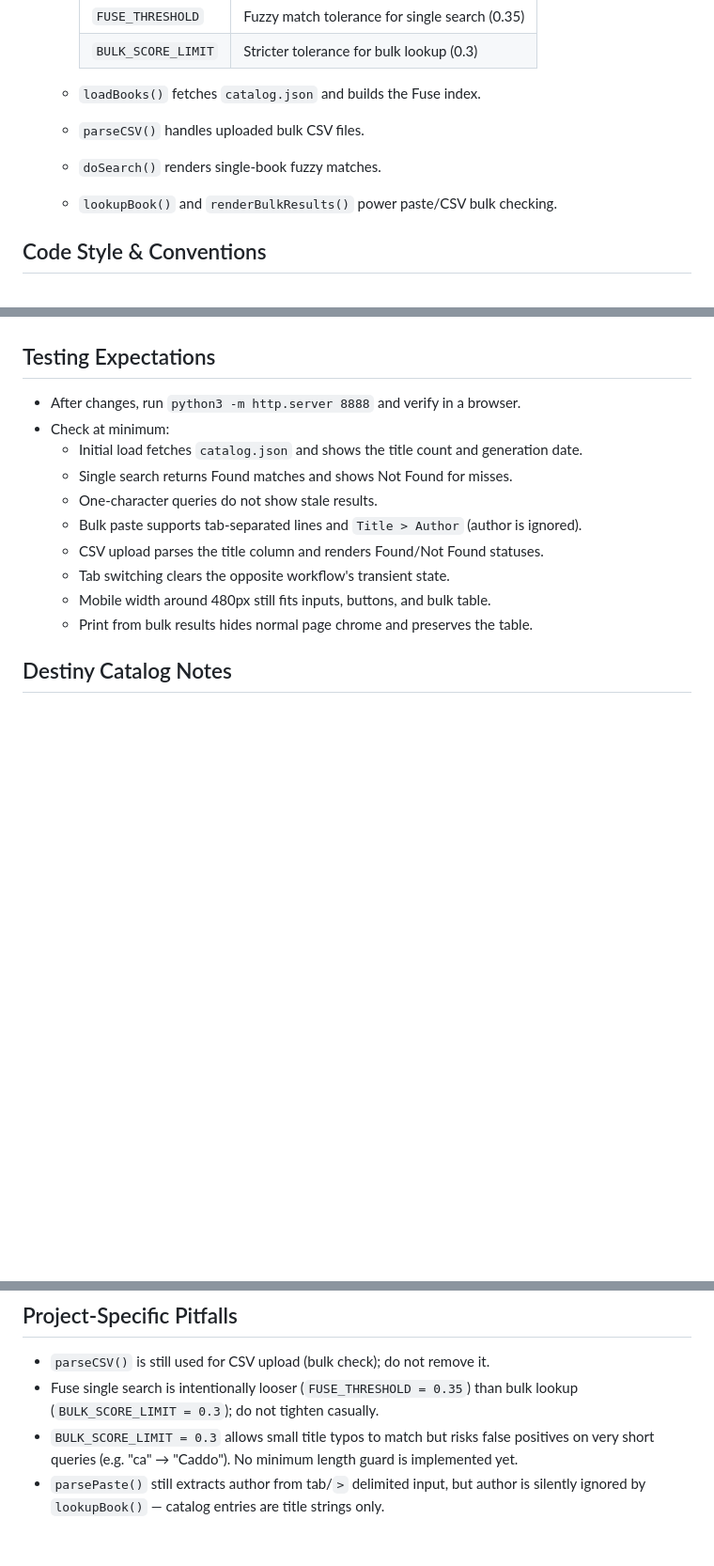
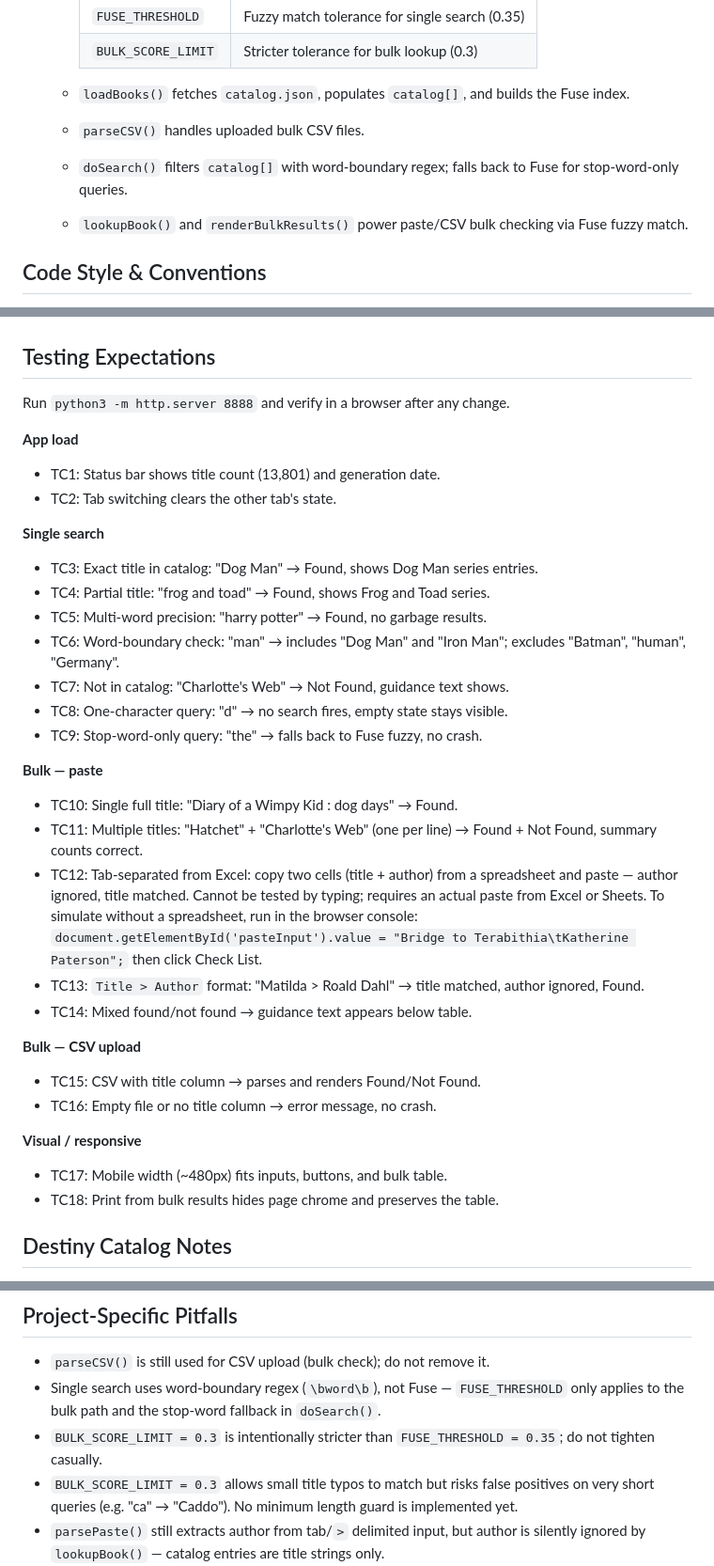
Before and after one commit to cjlaw/book-checker, a Markdown page: AGENTS.md, 3 parts joined by grey strips. Shown at 94% size. Rendered like a GitHub page; blank space fills up the shorter version.

Commit message:
Replace testing checklist with concrete numbered test plan
Adds TC1-TC18 covering app load, single search, bulk paste, CSV upload,
and visual/responsive scenarios. Uses real catalog titles. Documents
TC12 tab-separated workaround via browser console snippet.

Co-Authored-By: Claude Sonnet 4.6 <noreply@anthropic.com>

```diff
--- a/AGENTS.md
+++ b/AGENTS.md
@@ -49,10 +49,10 @@
     | `FUSE_THRESHOLD` | Fuzzy match tolerance for single search (0.35) |
     | `BULK_SCORE_LIMIT` | Stricter tolerance for bulk lookup (0.3) |
 
-  - `loadBooks()` fetches `catalog.json` and builds the Fuse index.
+  - `loadBooks()` fetches `catalog.json`, populates `catalog[]`, and builds the Fuse index.
   - `parseCSV()` handles uploaded bulk CSV files.
-  - `doSearch()` renders single-book fuzzy matches.
-  - `lookupBook()` and `renderBulkResults()` power paste/CSV bulk checking.
+  - `doSearch()` filters `catalog[]` with word-boundary regex; falls back to Fuse for stop-word-only queries.
+  - `lookupBook()` and `renderBulkResults()` power paste/CSV bulk checking via Fuse fuzzy match.
 
 ## Code Style & Conventions
 
@@ -68,16 +68,35 @@
 
 ## Testing Expectations
 
-- After changes, run `python3 -m http.server 8888` and verify in a browser.
-- Check at minimum:
-  - Initial load fetches `catalog.json` and shows the title count and generation date.
-  - Single search returns Found matches and shows Not Found for misses.
-  - One-character queries do not show stale results.
-  - Bulk paste supports tab-separated lines and `Title > Author` (author is ignored).
-  - CSV upload parses the title column and renders Found/Not Found statuses.
-  - Tab switching clears the opposite workflow's transient state.
-  - Mobile width around 480px still fits inputs, buttons, and bulk table.
-  - Print from bulk results hides normal page chrome and preserves the table.
+Run `python3 -m http.server 8888` and verify in a browser after any change.
+
+**App load**
+- TC1: Status bar shows title count (13,801) and generation date.
+- TC2: Tab switching clears the other tab's state.
+
+**Single search**
+- TC3: Exact title in catalog: "Dog Man" → Found, shows Dog Man series entries.
+- TC4: Partial title: "frog and toad" → Found, shows Frog and Toad series.
+- TC5: Multi-word precision: "harry potter" → Found, no garbage results.
+- TC6: Word-boundary check: "man" → includes "Dog Man" and "Iron Man"; excludes "Batman", "human", "Germany".
+- TC7: Not in catalog: "Charlotte's Web" → Not Found, guidance text shows.
+- TC8: One-character query: "d" → no search fires, empty state stays visible.
+- TC9: Stop-word-only query: "the" → falls back to Fuse fuzzy, no crash.
+
+**Bulk — paste**
+- TC10: Single full title: "Diary of a Wimpy Kid : dog days" → Found.
+- TC11: Multiple titles: "Hatchet" + "Charlotte's Web" (one per line) → Found + Not Found, summary counts correct.
+- TC12: Tab-separated from Excel: copy two cells (title + author) from a spreadsheet and paste — author ignored, title matched. Cannot be tested by typing; requires an actual paste from Excel or Sheets. To simulate without a spreadsheet, run in the browser console: `document.getElementById('pasteInput').value = "Bridge to Terabithia\tKatherine Paterson";` then click Check List.
+- TC13: `Title > Author` format: "Matilda > Roald Dahl" → title matched, author ignored, Found.
+- TC14: Mixed found/not found → guidance text appears below table.
+
+**Bulk — CSV upload**
+- TC15: CSV with title column → parses and renders Found/Not Found.
+- TC16: Empty file or no title column → error message, no crash.
+
+**Visual / responsive**
+- TC17: Mobile width (~480px) fits inputs, buttons, and bulk table.
+- TC18: Print from bulk results hides page chrome and preserves the table.
 
 ## Destiny Catalog Notes
 
@@ -88,7 +107,8 @@
 ## Project-Specific Pitfalls
 
 - `parseCSV()` is still used for CSV upload (bulk check); do not remove it.
-- Fuse single search is intentionally looser (`FUSE_THRESHOLD = 0.35`) than bulk lookup (`BULK_SCORE_LIMIT = 0.3`); do not tighten casually.
+- Single search uses word-boundary regex (`\bword\b`), not Fuse — `FUSE_THRESHOLD` only applies to the bulk path and the stop-word fallback in `doSearch()`.
+- `BULK_SCORE_LIMIT = 0.3` is intentionally stricter than `FUSE_THRESHOLD = 0.35`; do not tighten casually.
 - `BULK_SCORE_LIMIT = 0.3` allows small title typos to match but risks false positives on very short queries (e.g. "ca" → "Caddo"). No minimum length guard is implemented yet.
 - `parsePaste()` still extracts author from tab/`>` delimited input, but author is silently ignored by `lookupBook()` — catalog entries are title strings only.
 - Empty paste currently does nothing; preserve or intentionally improve that behavior with UI feedback.
```
